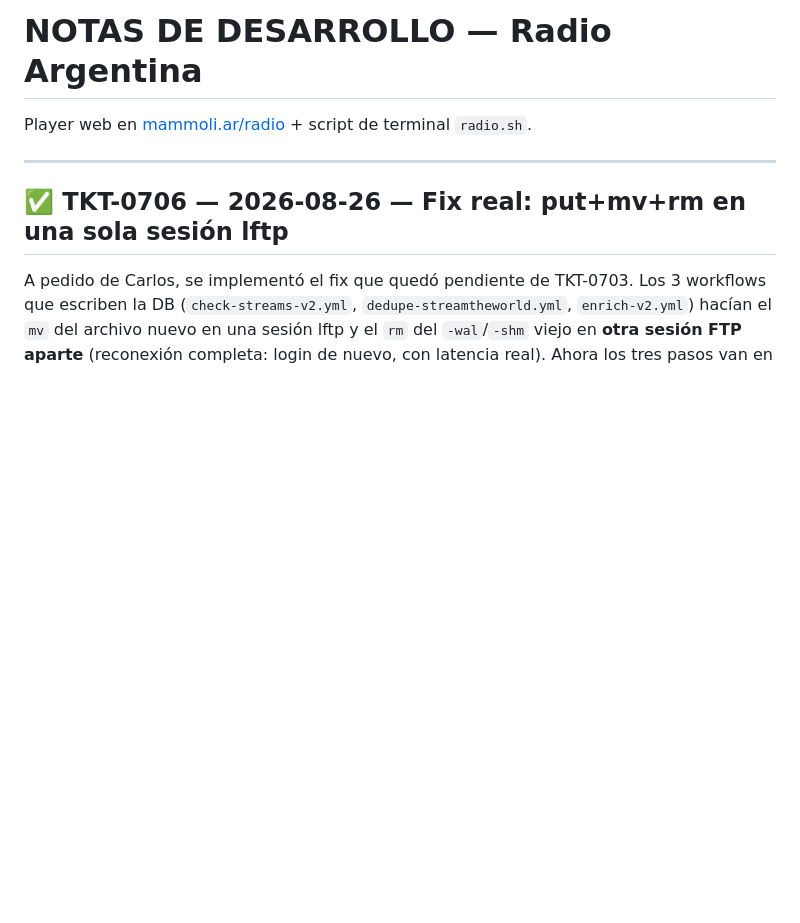
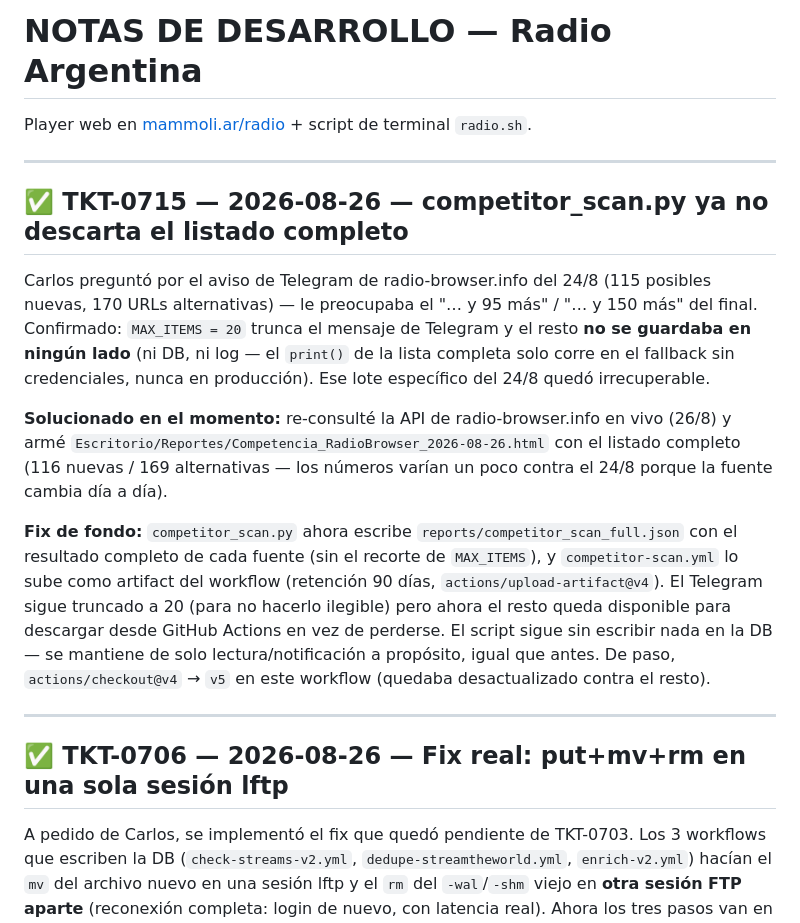
Before and after one commit to camammoli/radio, a Markdown page: NOTAS_DESARROLLO.md, the part around the change. Drawn GitHub-style; blank space fills up the shorter version.

Commit message:
Documenta TKT-0715
Co-Authored-By: Claude Sonnet 5 <noreply@anthropic.com>

```diff
--- a/NOTAS_DESARROLLO.md
+++ b/NOTAS_DESARROLLO.md
@@ -1,6 +1,28 @@
 # NOTAS DE DESARROLLO — Radio Argentina
 
 Player web en [mammoli.ar/radio](https://mammoli.ar/radio/) + script de terminal `radio.sh`.
+
+---
+
+## ✅ TKT-0715 — 2026-08-26 — competitor_scan.py ya no descarta el listado completo
+
+Carlos preguntó por el aviso de Telegram de radio-browser.info del 24/8 (115 posibles nuevas, 170
+URLs alternativas) — le preocupaba el "… y 95 más" / "… y 150 más" del final. Confirmado: `MAX_ITEMS
+= 20` trunca el mensaje de Telegram y el resto **no se guardaba en ningún lado** (ni DB, ni log — el
+`print()` de la lista completa solo corre en el fallback sin credenciales, nunca en producción). Ese
+lote específico del 24/8 quedó irrecuperable.
+
+**Solucionado en el momento:** re-consulté la API de radio-browser.info en vivo (26/8) y armé
+`Escritorio/Reportes/Competencia_RadioBrowser_2026-08-26.html` con el listado completo (116 nuevas /
+169 alternativas — los números varían un poco contra el 24/8 porque la fuente cambia día a día).
+
+**Fix de fondo:** `competitor_scan.py` ahora escribe `reports/competitor_scan_full.json` con el
+resultado completo de cada fuente (sin el recorte de `MAX_ITEMS`), y `competitor-scan.yml` lo sube
+como artifact del workflow (retención 90 días, `actions/upload-artifact@v4`). El Telegram sigue
+truncado a 20 (para no hacerlo ilegible) pero ahora el resto queda disponible para descargar desde
+GitHub Actions en vez de perderse. El script sigue sin escribir nada en la DB — se mantiene de solo
+lectura/notificación a propósito, igual que antes. De paso, `actions/checkout@v4` → `v5` en este
+workflow (quedaba desactualizado contra el resto).
 
 ---
 
```
